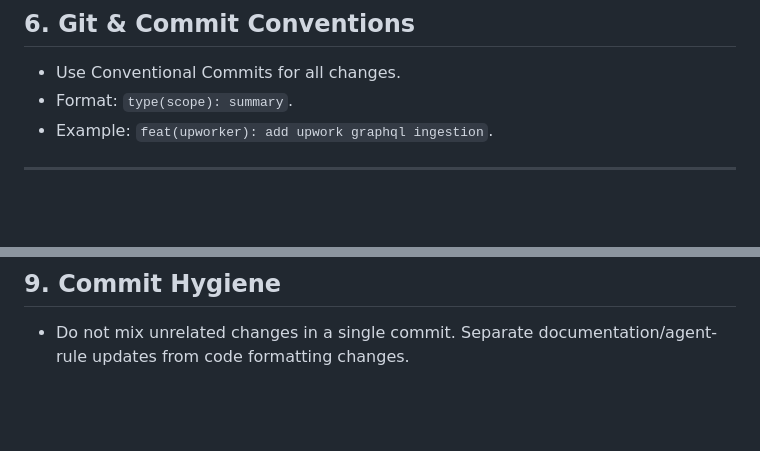
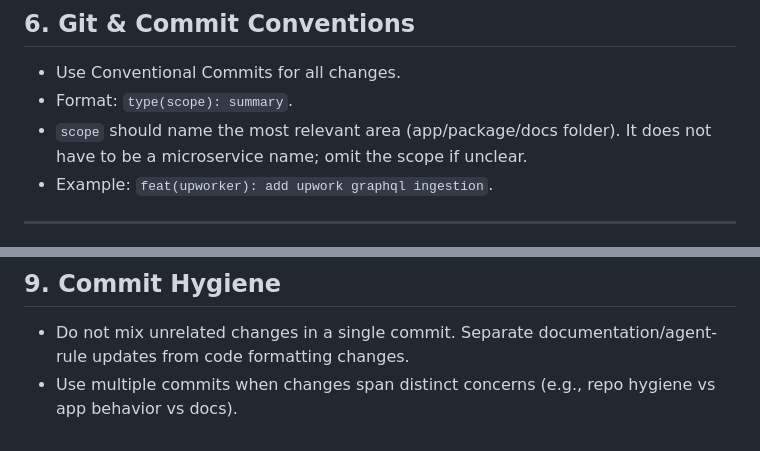
Before and after one commit to byrmsh/portfolio, a Markdown page: AGENTS.md, 2 parts joined by grey strips. Drawn GitHub-style; blank space fills up the shorter version.

Commit message:
docs(repo): clarify conventional commit scopes

```diff
--- a/AGENTS.md
+++ b/AGENTS.md
@@ -62,6 +62,7 @@ kubectl create secret generic db-credentials \
 
 - Use Conventional Commits for all changes.
 - Format: `type(scope): summary`.
+- `scope` should name the most relevant area (app/package/docs folder). It does not have to be a microservice name; omit the scope if unclear.
 - Example: `feat(upworker): add upwork graphql ingestion`.
 
 ---
@@ -95,3 +96,4 @@ kubectl create secret generic db-credentials \
 ## 9. Commit Hygiene
 
 - Do not mix unrelated changes in a single commit. Separate documentation/agent-rule updates from code formatting changes.
+- Use multiple commits when changes span distinct concerns (e.g., repo hygiene vs app behavior vs docs).
```
